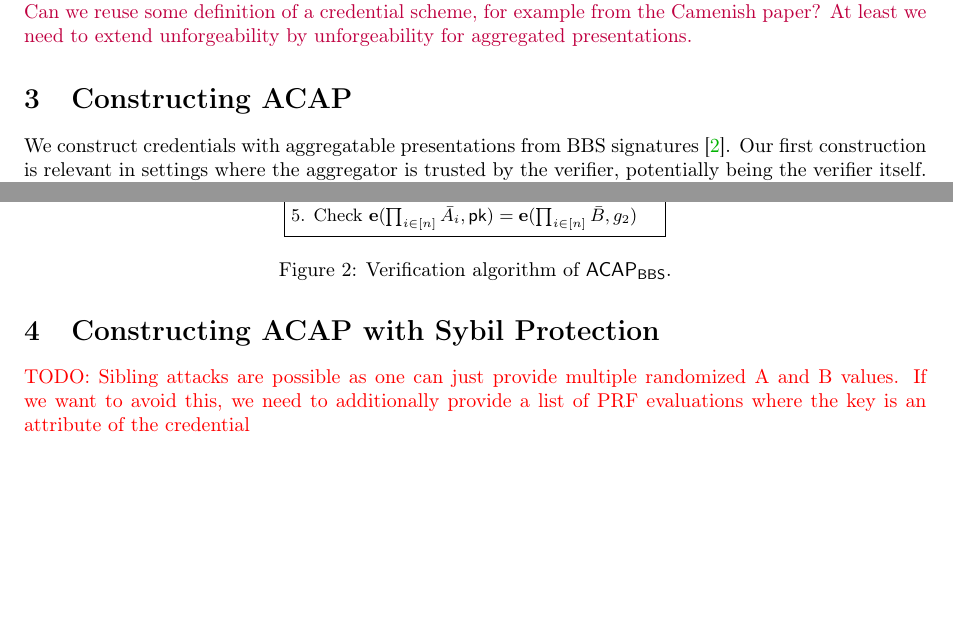
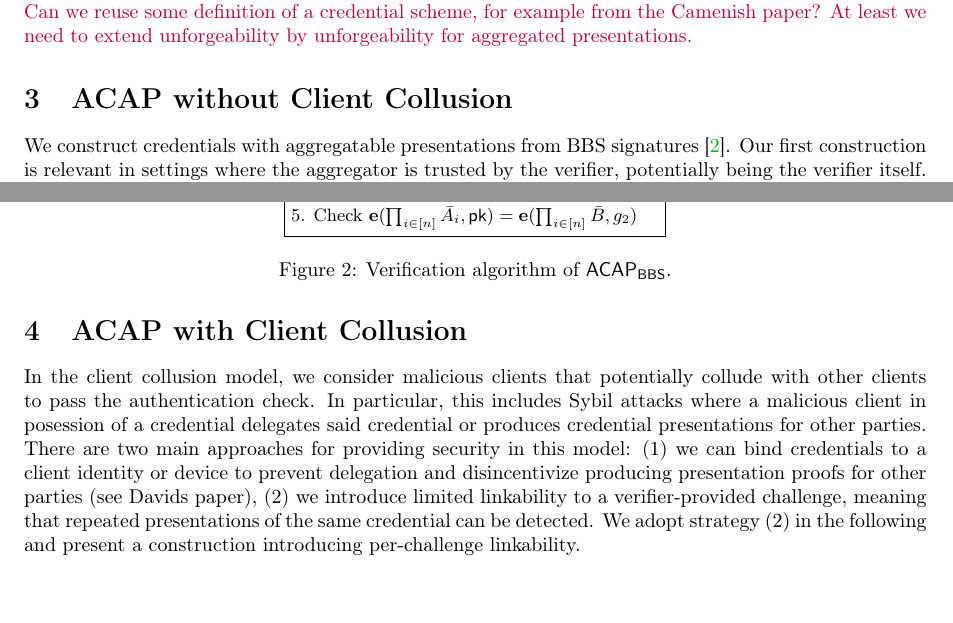
Before and after one commit to cryptphil/aggregatable-ACs, a LaTeX paper (main.tex, which reads section/construction.tex, section/construction_sybil.tex): two parts of pages 1 and 2 of 4, joined at a grey line, cut so that both start at the same text. Compiled offline with pdfLaTeX.

Commit message:
Clarify the model

```diff
--- a/section/construction.tex
+++ b/section/construction.tex
@@ -1,4 +1,4 @@
-\section{Constructing ACAP} \label{sec:constr:acap}
+\section{ACAP without Client Collusion} \label{sec:constr:acap}
 We construct credentials with aggregatable presentations from BBS signatures \cite{DBLP:conf/eurocrypt/TessaroZ23a}. Our first construction is relevant in settings where the aggregator is trusted by the verifier, potentially being the verifier itself. As we require data origin authentication, we do not consider Sybil attacks in this scenario. For an extended construction for untrusted aggregators, we refer to Section~\ref{sec:constr:sybil}.
 
 % \begin{figure}[ht]
--- a/section/construction_sybil.tex
+++ b/section/construction_sybil.tex
@@ -1,3 +1,3 @@
-\section{Constructing ACAP with Sybil Protection} \label{sec:constr:sybil}
+\section{ACAP with Client Collusion} \label{sec:constr:sybil}
 
-\todo{Sibling attacks are possible as one can just provide multiple randomized A and B values. If we want to avoid this, we need to additionally provide a list of PRF evaluations where the key is an attribute of the credential}
+In the client collusion model, we consider malicious clients that potentially collude with other clients to pass the authentication check. In particular, this includes Sybil attacks where a malicious client in posession of a credential delegates said credential or produces credential presentations for other parties. There are two main approaches for providing security in this model: (1) we can bind credentials to a client identity or device to prevent delegation and disincentivize producing presentation proofs for other parties (see Davids paper), (2) we introduce limited linkability to a verifier-provided challenge, meaning that repeated presentations of the same credential can be detected. We adopt strategy (2) in the following and present a construction introducing per-challenge linkability.
```
